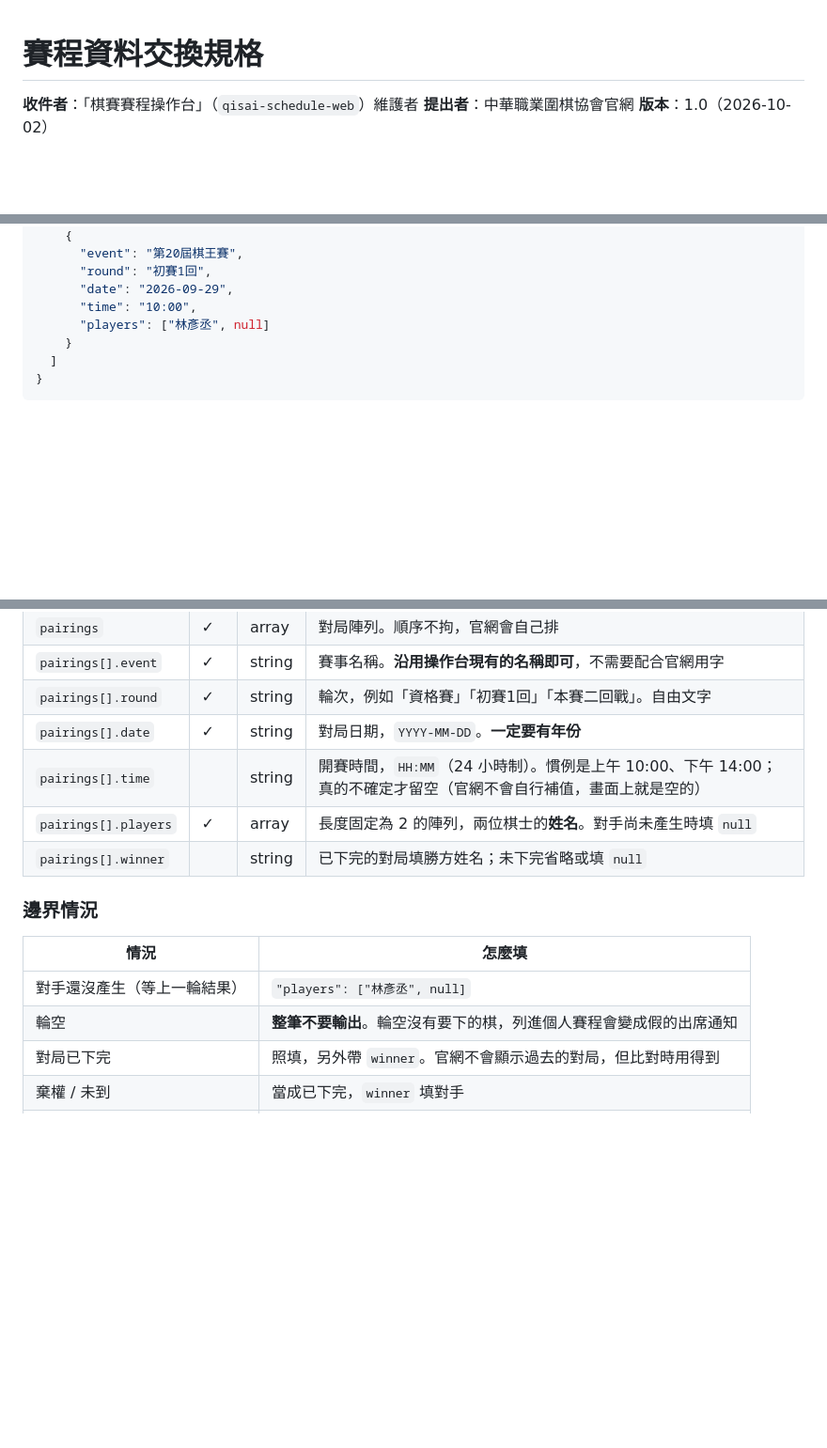
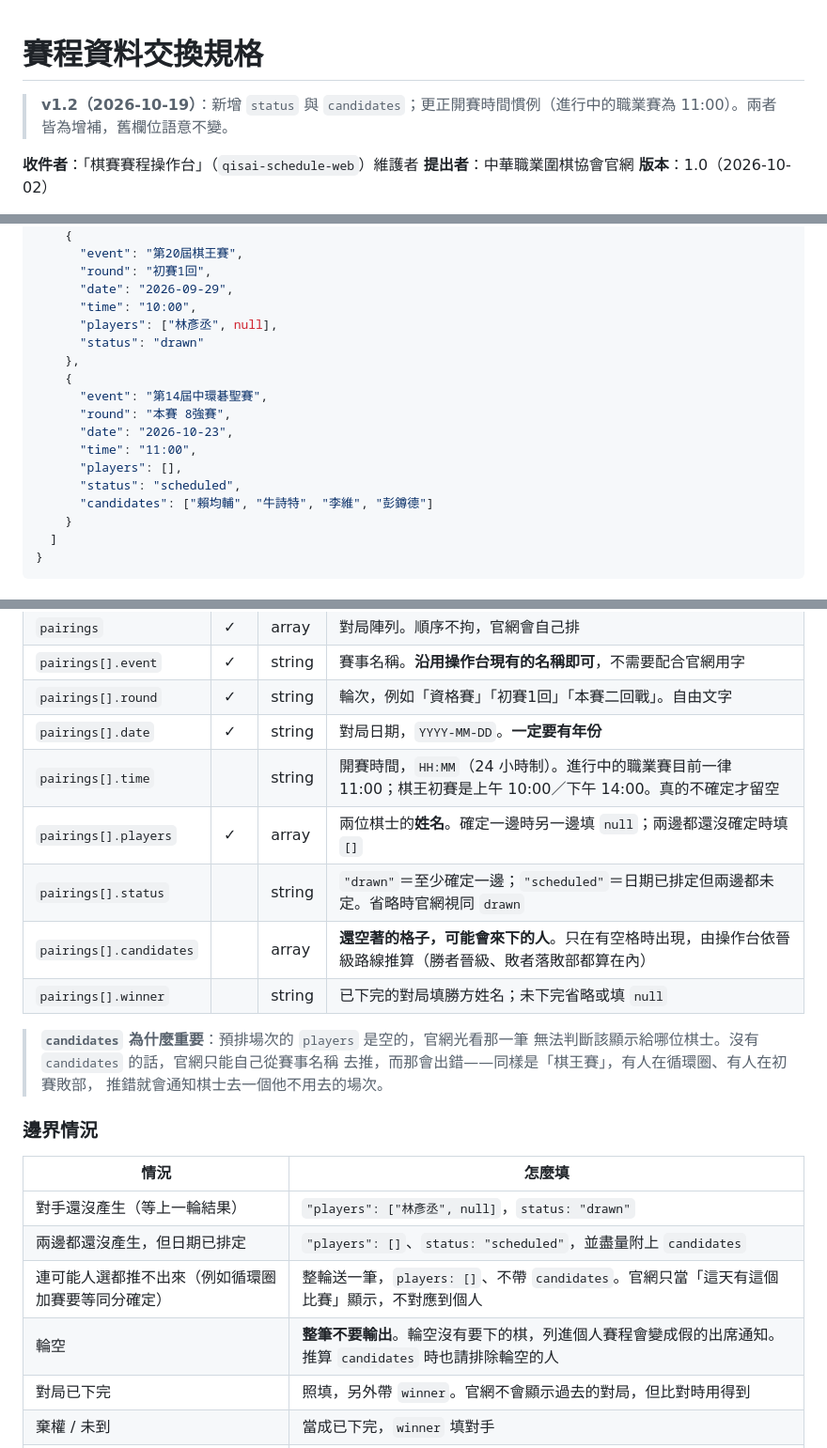
Before and after one commit to progotw/cpga-website, a Markdown page: docs/賽程資料交換規格.md, 3 parts joined by grey strips. Shown at 94% size. Drawn GitHub-style; blank space fills up the shorter version.

Commit message:
規格文件更新到 v1.2：status、candidates、開賽時間
把 2026-10-19 操作台實作的兩個欄位寫進共同契約，免得日後有人照
舊版實作。同時更正開賽時間：進行中的職業賽一律 11:00，棋王初賽
才是上午 10:00／下午 14:00。

欄位表裡特別說明 candidates 為什麼必要——預排場次的 players 是
空的，沒有它官網只能從賽事名稱去推，而那會出錯：同樣是棋王賽，
有人在循環圈、有人在初賽敗部。

邊界情況補上「整輪只送一筆」與「推算 candidates 要排除輪空」。

Co-Authored-By: Claude Opus 5 <noreply@anthropic.com>

```diff
--- a/docs/賽程資料交換規格.md
+++ b/docs/賽程資料交換規格.md
@@ -1,4 +1,6 @@
 # 賽程資料交換規格
+
+> **v1.2（2026-10-19）**：新增 `status` 與 `candidates`；更正開賽時間慣例（進行中的職業賽為 11:00）。兩者皆為增補，舊欄位語意不變。
 
 **收件者**：「棋賽賽程操作台」（`qisai-schedule-web`）維護者
 **提出者**：中華職業圍棋協會官網
@@ -105,7 +107,17 @@
       "round": "初賽1回",
       "date": "2026-09-29",
       "time": "10:00",
-      "players": ["林彥丞", null]
+      "players": ["林彥丞", null],
+      "status": "drawn"
+    },
+    {
+      "event": "第14屆中環碁聖賽",
+      "round": "本賽 8強賽",
+      "date": "2026-10-23",
+      "time": "11:00",
+      "players": [],
+      "status": "scheduled",
+      "candidates": ["賴均輔", "牛詩特", "李維", "彭鐏德"]
     }
   ]
 }
@@ -120,16 +132,25 @@
 | `pairings[].event` | ✓ | string | 賽事名稱。**沿用操作台現有的名稱即可**，不需要配合官網用字 |
 | `pairings[].round` | ✓ | string | 輪次，例如「資格賽」「初賽1回」「本賽二回戰」。自由文字 |
 | `pairings[].date` | ✓ | string | 對局日期，`YYYY-MM-DD`。**一定要有年份** |
-| `pairings[].time` |  | string | 開賽時間，`HH:MM`（24 小時制）。慣例是上午 10:00、下午 14:00；真的不確定才留空（官網不會自行補值，畫面上就是空的） |
-| `pairings[].players` | ✓ | array | 長度固定為 2 的陣列，兩位棋士的**姓名**。對手尚未產生時填 `null` |
+| `pairings[].time` |  | string | 開賽時間，`HH:MM`（24 小時制）。進行中的職業賽目前一律 11:00；棋王初賽是上午 10:00／下午 14:00。真的不確定才留空 |
+| `pairings[].players` | ✓ | array | 兩位棋士的**姓名**。確定一邊時另一邊填 `null`；兩邊都還沒確定時填 `[]` |
+| `pairings[].status` |  | string | `"drawn"`＝至少確定一邊；`"scheduled"`＝日期已排定但兩邊都未定。省略時官網視同 `drawn` |
+| `pairings[].candidates` |  | array | **還空著的格子，可能會來下的人**。只在有空格時出現，由操作台依晉級路線推算（勝者晉級、敗者落敗部都算在內）|
 | `pairings[].winner` |  | string | 已下完的對局填勝方姓名；未下完省略或填 `null` |
+
+> **`candidates` 為什麼重要**：預排場次的 `players` 是空的，官網光看那一筆
+> 無法判斷該顯示給哪位棋士。沒有 `candidates` 的話，官網只能自己從賽事名稱
+> 去推，而那會出錯——同樣是「棋王賽」，有人在循環圈、有人在初賽敗部，
+> 推錯就會通知棋士去一個他不用去的場次。
 
 ### 邊界情況
 
 | 情況 | 怎麼填 |
 | --- | --- |
-| 對手還沒產生（等上一輪結果） | `"players": ["林彥丞", null]` |
-| 輪空 | **整筆不要輸出**。輪空沒有要下的棋，列進個人賽程會變成假的出席通知 |
+| 對手還沒產生（等上一輪結果） | `"players": ["林彥丞", null]`，`status: "drawn"` |
+| 兩邊都還沒產生，但日期已排定 | `"players": []`、`status: "scheduled"`，並盡量附上 `candidates` |
+| 連可能人選都推不出來（例如循環圈加賽要等同分確定） | 整輪送一筆，`players: []`、不帶 `candidates`。官網只當「這天有這個比賽」顯示，不對應到個人 |
+| 輪空 | **整筆不要輸出**。輪空沒有要下的棋，列進個人賽程會變成假的出席通知。推算 `candidates` 時也請排除輪空的人 |
 | 對局已下完 | 照填，另外帶 `winner`。官網不會顯示過去的對局，但比對時用得到 |
 | 棄權 / 未到 | 當成已下完，`winner` 填對手 |
 | 同一天同一人有兩局（上下午） | 當成兩筆，用 `time` 區分 |
```
